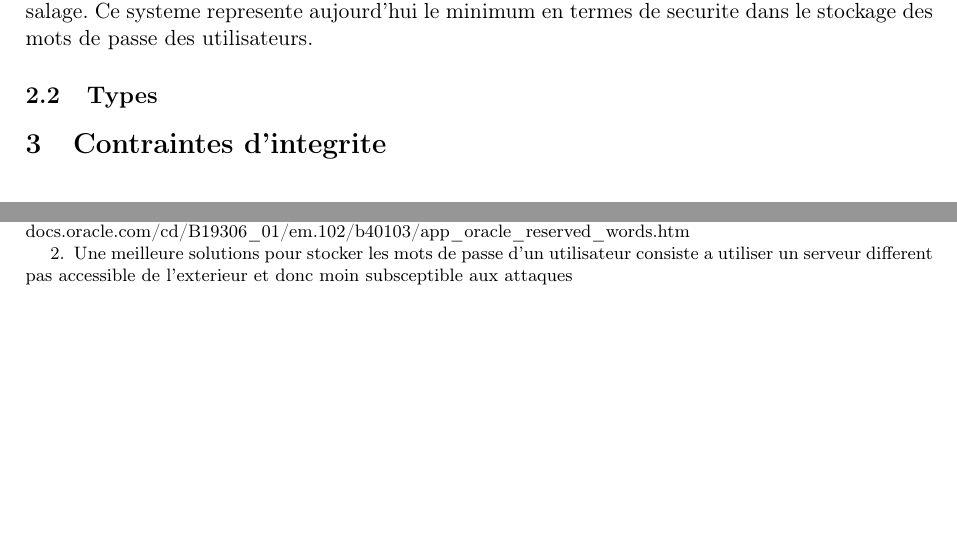
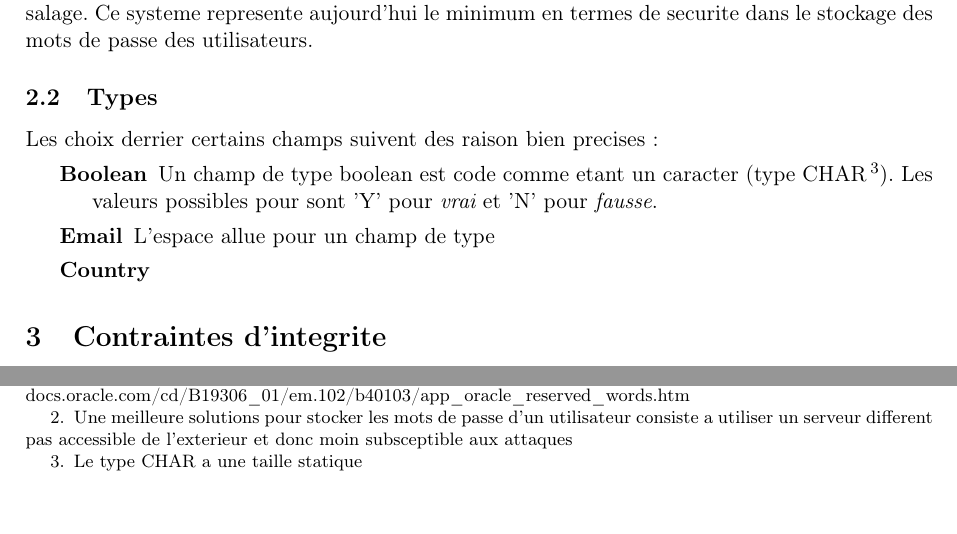
Before and after one commit to werew/DB-videosharing, a LaTeX document (rapport/rapport.tex): two parts of page 4 of 4, joined at a grey line, cut so that both start at the same text, the shorter picture padded with empty space. Compiled offline with pdfLaTeX.

Commit message:
Add some work

```diff
--- a/rapport/rapport.tex
+++ b/rapport/rapport.tex
@@ -160,7 +160,14 @@ dans le stockage des mots de passe des utilisateurs.
 
 
 \subsection{Types}
-%Country Email Boolean FirstDiffusion
+Les choix derrier certains champs suivent des raison bien precises:
+\begin{description}
+\item[Boolean] Un champ de type boolean est code comme etant un caracter (type CHAR
+	\footnote{Le type CHAR a une taille statique}). Les valeurs possibles pour sont
+	'Y' pour {\it vrai} et 'N' pour {\it fausse}.
+\item[Email] L'espace allue pour un champ de type
+\item[Country]
+\end{description}
 
 
 \section{Contraintes d'integrite}
```
